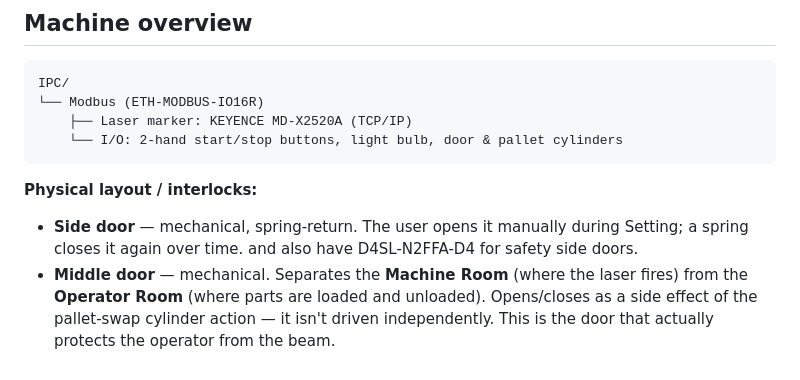
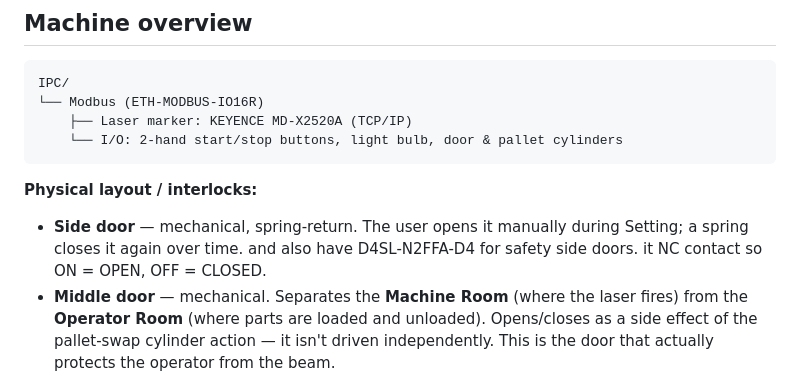
Before and after one commit to Pharadorn-K/laser_link_md_x, a Markdown page: README.md, the part around the change. GitHub-like rendering.

Commit message:
Update README.md
side door state

```diff
--- a/README.md
+++ b/README.md
@@ -19,7 +19,7 @@ IPC/
 
 - **Side door** — mechanical, spring-return. The user opens it manually
   during Setting; a spring closes it again over time. and also have
-  D4SL-N2FFA-D4 for safety side doors.
+  D4SL-N2FFA-D4 for safety side doors. it NC contact so ON = OPEN, OFF = CLOSED.
 - **Middle door** — mechanical. Separates the **Machine Room** (where
   the laser fires) from the **Operator Room** (where parts are loaded
   and unloaded). Opens/closes as a side effect of the pallet-swap
```
